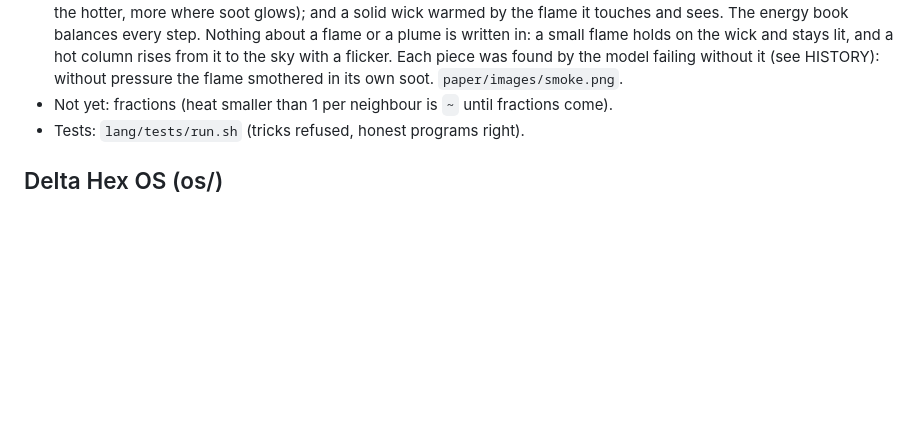
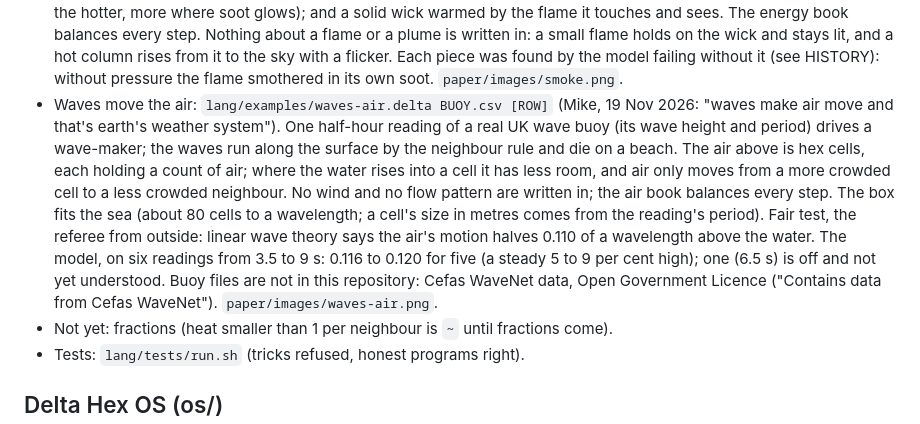
Before and after one commit to mikehebblethwaite-hub/d-math, a Markdown page: README.md, the part around the change. Drawn GitHub-style; blank space fills up the shorter version.

Commit message:
waves-air.delta: real wave-buoy readings drive a sea; the air above moves only from crowded to less crowded hex cells (air book exact). Fair test: its motion halves 0.116-0.120 of a wavelength (theory 0.110) on five readings, 3.5-9 s; one reading off, kept as found
Co-Authored-By: Claude Opus 5.5 <noreply@anthropic.com>

```diff
--- a/README.md
+++ b/README.md
@@ -203,6 +203,16 @@ turn the assembly text into the program file.
   every step. Nothing about a flame or a plume is written in: a small flame holds on the wick and stays lit, and a hot
   column rises from it to the sky with a flicker. Each piece was found by the model failing without it (see HISTORY):
   without pressure the flame smothered in its own soot. `paper/images/smoke.png`.
+- Waves move the air: `lang/examples/waves-air.delta BUOY.csv [ROW]` (Mike, 19 Nov 2026: "waves make air move and that's
+  earth's weather system"). One half-hour reading of a real UK wave buoy (its wave height and period) drives a
+  wave-maker; the waves run along the surface by the neighbour rule and die on a beach. The air above is hex cells, each
+  holding a count of air; where the water rises into a cell it has less room, and air only moves from a more crowded
+  cell to a less crowded neighbour. No wind and no flow pattern are written in; the air book balances every step. The
+  box fits the sea (about 80 cells to a wavelength; a cell's size in metres comes from the reading's period).
+  Fair test, the referee from outside: linear wave theory says the air's motion halves 0.110 of a wavelength above the
+  water. The model, on six readings from 3.5 to 9 s: 0.116 to 0.120 for five (a steady 5 to 9 per cent high); one (6.5 s)
+  is off and not yet understood. Buoy files are not in this repository: Cefas WaveNet data, Open Government Licence
+  ("Contains data from Cefas WaveNet"). `paper/images/waves-air.png`.
 - Not yet: fractions (heat smaller than 1 per neighbour is `~` until fractions come).
 - Tests: `lang/tests/run.sh` (tricks refused, honest programs right).
 
```
Also changed, not shown: HISTORY.md (+7 -0 lines), paper/images/waves-air.png (added), 1 other file.
